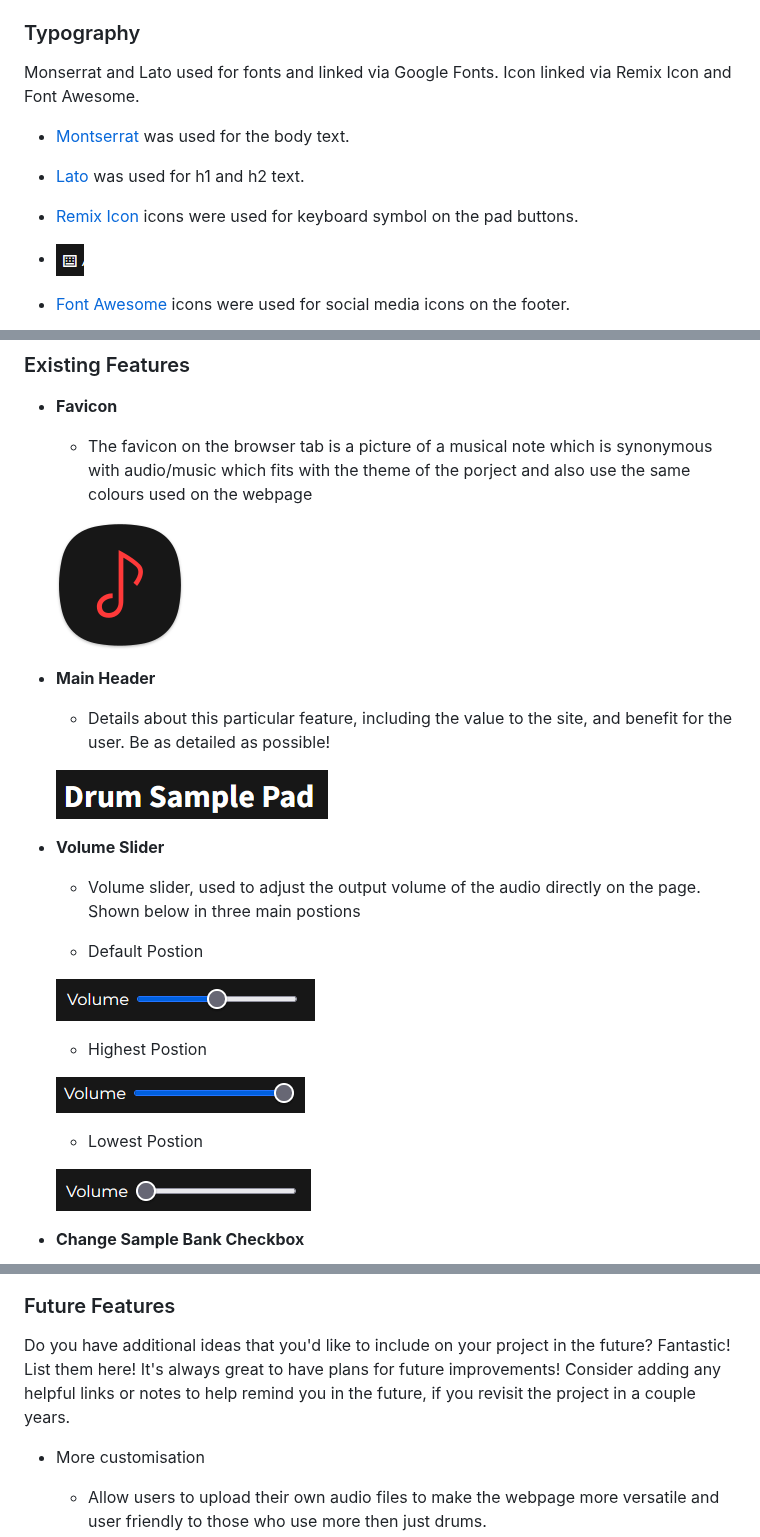
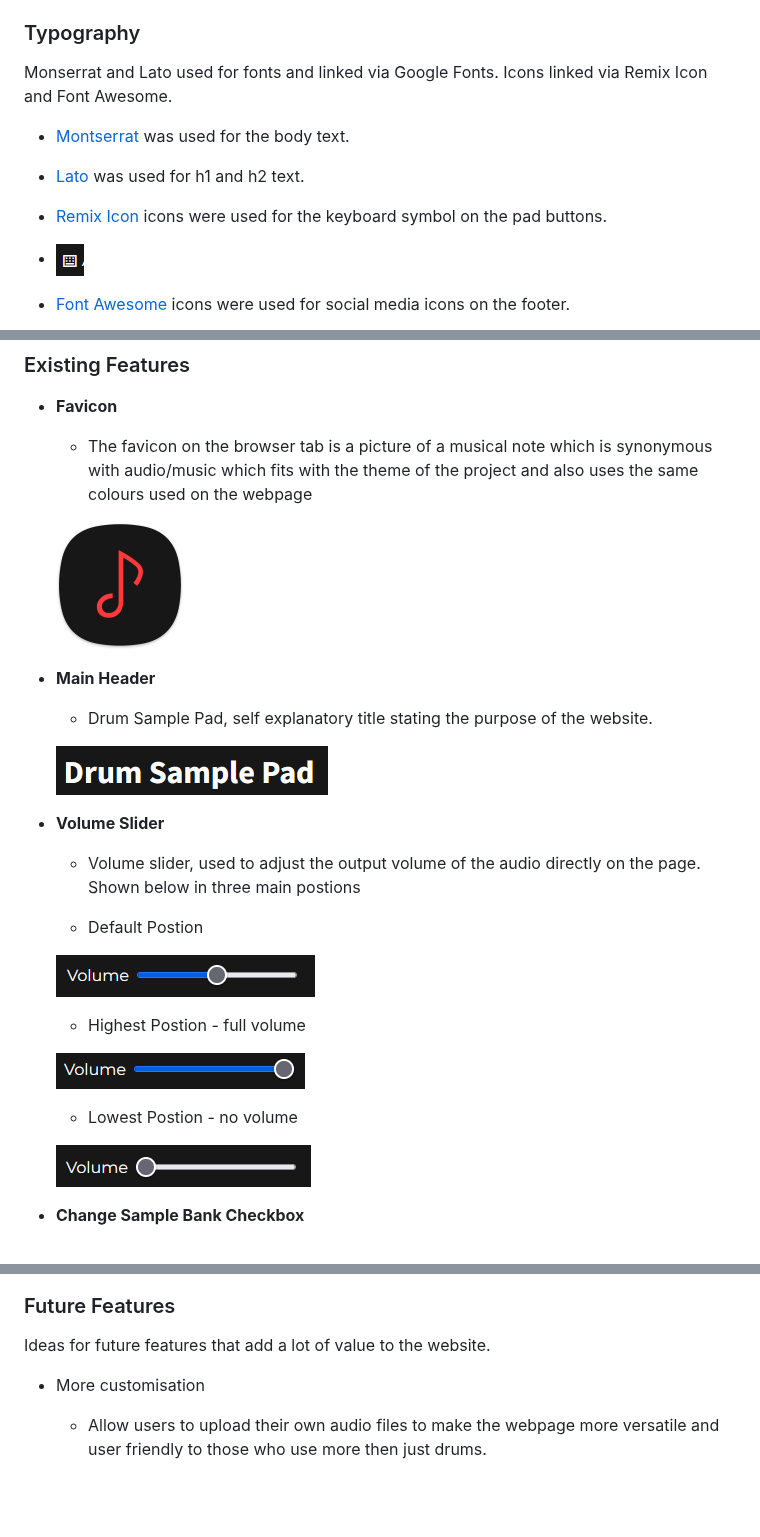
Before and after one commit to ogc1231/sample-pad, a Markdown page: README.md, 3 parts joined by grey strips. Rendered like a GitHub page; blank space fills up the shorter version.

Commit message:
Correct spelling erros

```diff
--- a/README.md
+++ b/README.md
@@ -24,13 +24,13 @@ The design of the page was purposefully kept simple to make it as intuitive as p
 
 ### Typography
 
-Monserrat and Lato used for fonts and linked via Google Fonts. Icon linked via Remix Icon and Font Awesome.
+Monserrat and Lato used for fonts and linked via Google Fonts. Icons linked via Remix Icon and Font Awesome.
 
 - [Montserrat](https://fonts.google.com/specimen/Montserrat) was used for the body text.
 
 - [Lato](https://fonts.google.com/specimen/Lato) was used for h1 and h2 text.
 
-- [Remix Icon](https://remixicon.com/) icons were used for keyboard symbol on the pad buttons.
+- [Remix Icon](https://remixicon.com/) icons were used for the keyboard symbol on the pad buttons.
 
 - ![Remix Icon Icons Used](https://github.com/ogc1231/sample-pad/blob/main/documentation/testing/remix-icon-icons.png)
 
@@ -64,13 +64,13 @@ As the wireframe was created in the early stages of the project some things chan
 
 - **Favicon**
 
-    - The favicon on the browser tab is a picture of a musical note which is synonymous with audio/music which fits with the theme of the porject and also use the same colours used on the webpage
+    - The favicon on the browser tab is a picture of a musical note which is synonymous with audio/music which fits with the theme of the project and also uses the same colours used on the webpage
 
     ![Favicon](https://github.com/ogc1231/sample-pad/blob/main/documentation/testing/favicon.png)
 
 - **Main Header**
 
-    - Details about this particular feature, including the value to the site, and benefit for the user. Be as detailed as possible!
+    - Drum Sample Pad, self explanatory title stating the purpose of the website.
 
     ![Main Header](https://github.com/ogc1231/sample-pad/blob/main/documentation/testing/main-header.png)
 
@@ -82,11 +82,11 @@ As the wireframe was created in the early stages of the project some things chan
 
     ![Volume Slider Default](https://github.com/ogc1231/sample-pad/blob/main/documentation/testing/volume-slider.png)
 
-    - Highest Postion
+    - Highest Postion - full volume
 
     ![Volume Slider Highest](https://github.com/ogc1231/sample-pad/blob/main/documentation/testing/volume-slider-full.png)
 
-    - Lowest Postion
+    - Lowest Postion - no volume
 
     ![Volume Slider Lowest](https://github.com/ogc1231/sample-pad/blob/main/documentation/testing/volume-slider-lowest.png)
 
@@ -136,10 +136,7 @@ As the wireframe was created in the early stages of the project some things chan
 
 ### Future Features
 
-Do you have additional ideas that you'd like to include on your project in the future?
-Fantastic! List them here!
-It's always great to have plans for future improvements!
-Consider adding any helpful links or notes to help remind you in the future, if you revisit the project in a couple years.
+Ideas for future features that add a lot of value to the website.
 
 - More customisation
     - Allow users to upload their own audio files to make the webpage more versatile and user friendly to those who use more then just drums.
```
Also changed, not shown: other parts of README.md (+3 -2 lines).
